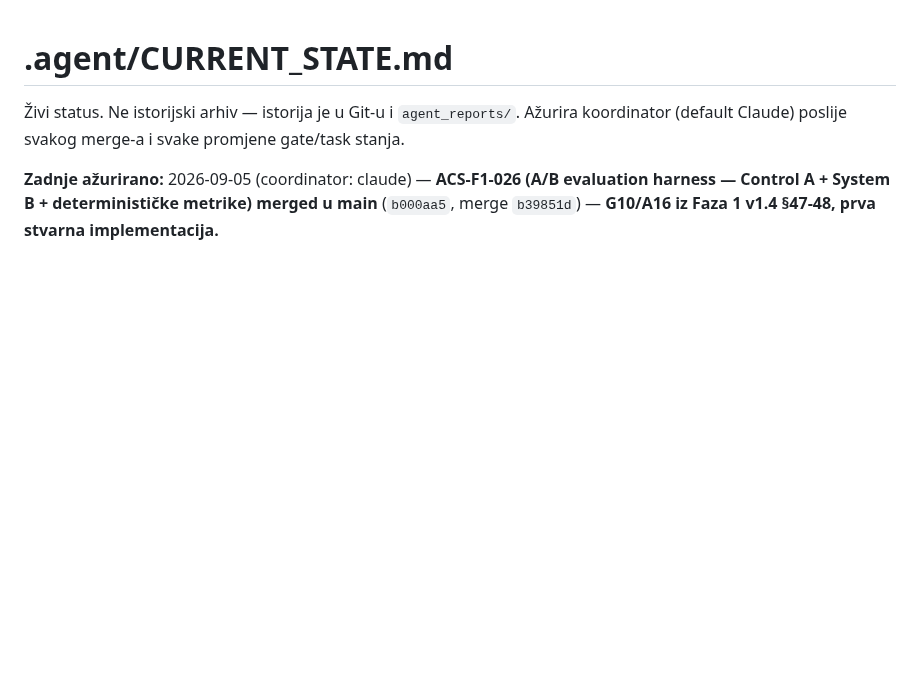
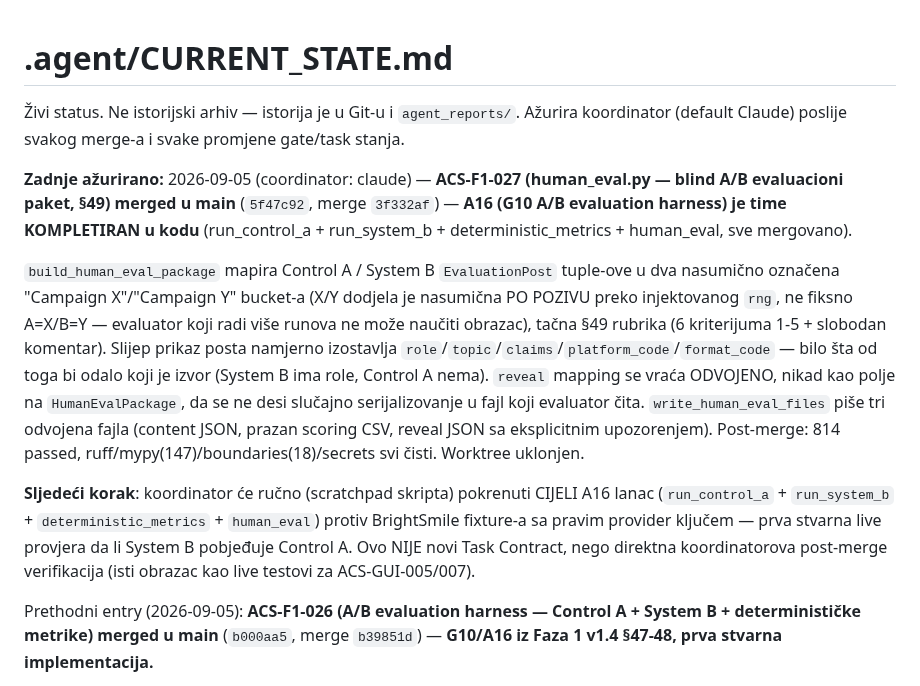
Before and after one commit to Rade69/AI-Campaing-Studio, a Markdown page: .agent/CURRENT_STATE.md, the part around the change. Rendered like a GitHub page; blank space fills up the shorter version.

Commit message:
CURRENT_STATE: ACS-F1-027 merged -- A16 evaluation harness complete in code
Co-Authored-By: Claude Sonnet 5 <noreply@anthropic.com>

```diff
--- a/.agent/CURRENT_STATE.md
+++ b/.agent/CURRENT_STATE.md
@@ -3,7 +3,29 @@
 Živi status. Ne istorijski arhiv — istorija je u Git-u i `agent_reports/`.
 Ažurira koordinator (default Claude) poslije svakog merge-a i svake promjene gate/task stanja.
 
-**Zadnje ažurirano:** 2026-09-05 (coordinator: claude) — **ACS-F1-026 (A/B evaluation
+**Zadnje ažurirano:** 2026-09-05 (coordinator: claude) — **ACS-F1-027 (human_eval.py —
+blind A/B evaluacioni paket, §49) merged u main** (`5f47c92`, merge `3f332af`) — **A16 (G10 A/B
+evaluation harness) je time KOMPLETIRAN u kodu** (run_control_a + run_system_b +
+deterministic_metrics + human_eval, sve mergovano).
+
+`build_human_eval_package` mapira Control A / System B `EvaluationPost` tuple-ove u dva nasumično
+označena "Campaign X"/"Campaign Y" bucket-a (X/Y dodjela je nasumična PO POZIVU preko injektovanog
+`rng`, ne fiksno A=X/B=Y — evaluator koji radi više runova ne može naučiti obrazac), tačna §49
+rubrika (6 kriterijuma 1-5 + slobodan komentar). Slijep prikaz posta namjerno izostavlja
+`role`/`topic`/`claims`/`platform_code`/`format_code` — bilo šta od toga bi odalo koji je izvor
+(System B ima role, Control A nema). `reveal` mapping se vraća ODVOJENO, nikad kao polje na
+`HumanEvalPackage`, da se ne desi slučajno serijalizovanje u fajl koji evaluator čita.
+`write_human_eval_files` piše tri odvojena fajla (content JSON, prazan scoring CSV, reveal JSON sa
+eksplicitnim upozorenjem). Post-merge: 814 passed, ruff/mypy(147)/boundaries(18)/secrets svi
+čisti. Worktree uklonjen.
+
+**Sljedeći korak**: koordinator će ručno (scratchpad skripta) pokrenuti CIJELI A16 lanac
+(`run_control_a` + `run_system_b` + `deterministic_metrics` + `human_eval`) protiv BrightSmile
+fixture-a sa pravim provider ključem — prva stvarna live provjera da li System B pobjeđuje Control
+A. Ovo NIJE novi Task Contract, nego direktna koordinatorova post-merge verifikacija (isti
+obrazac kao live testovi za ACS-GUI-005/007).
+
+Prethodni entry (2026-09-05): **ACS-F1-026 (A/B evaluation
 harness — Control A + System B + determinističke metrike) merged u main** (`b000aa5`, merge
 `b39851d`) — **G10/A16 iz Faza 1 v1.4 §47-48, prva stvarna implementacija.**
 
```
